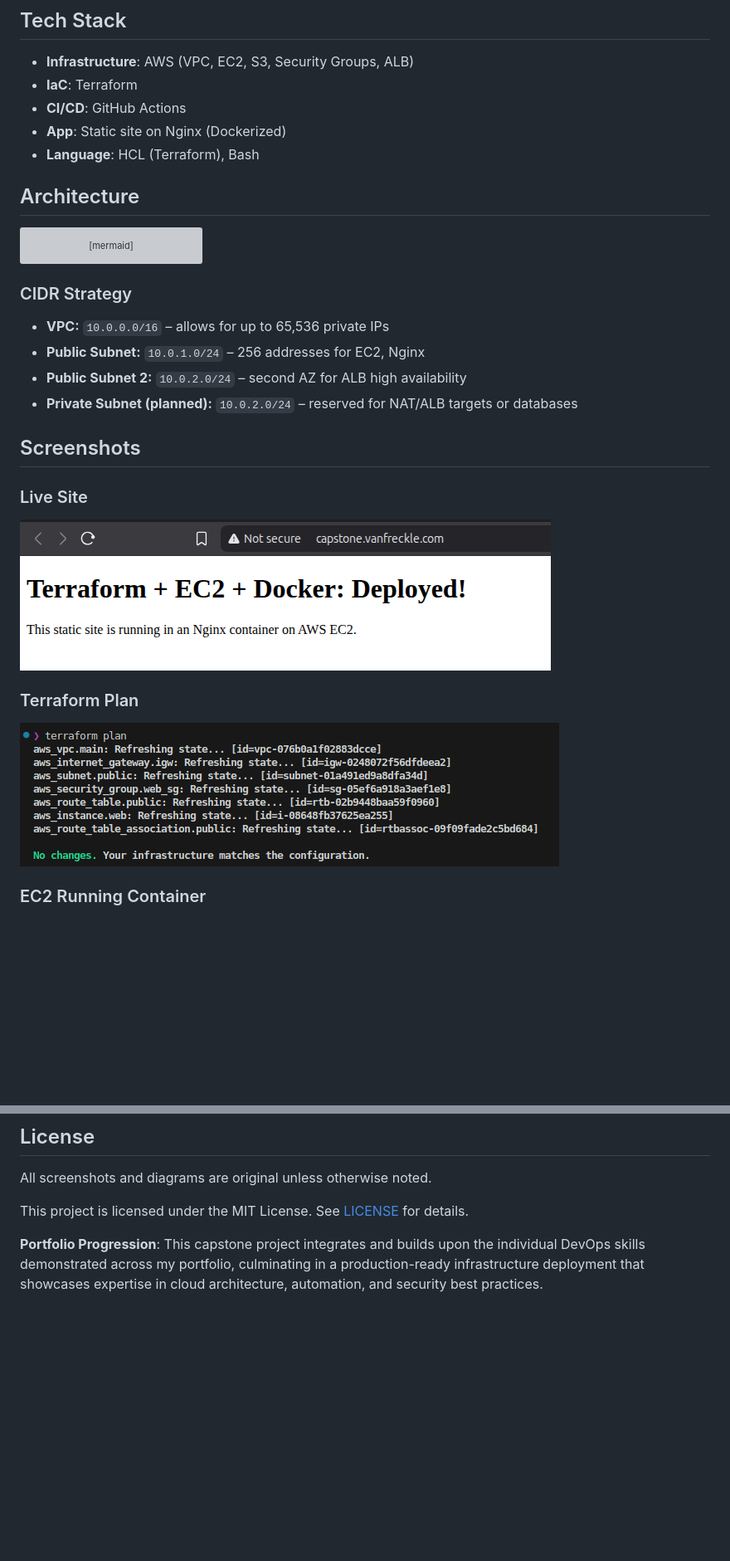
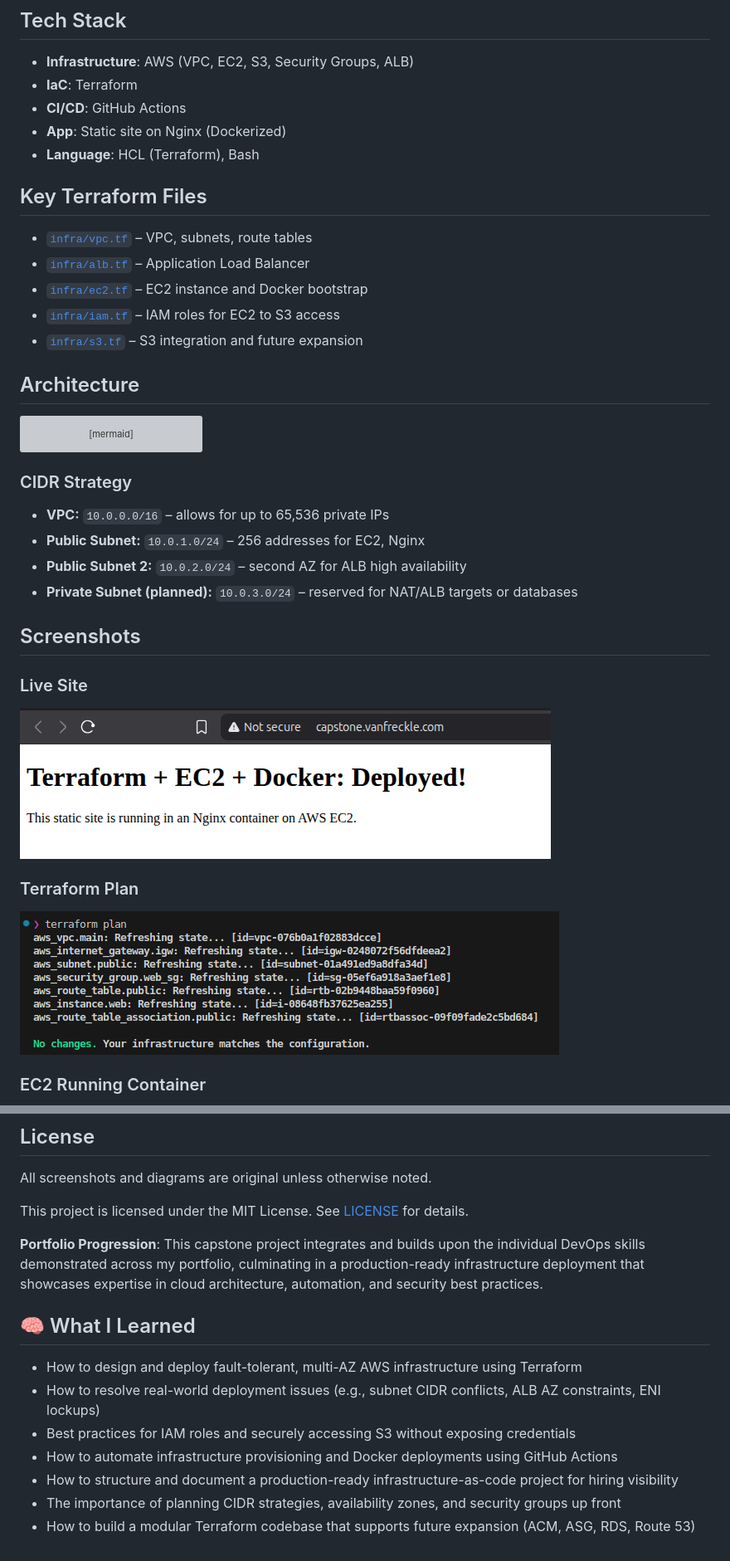
Before and after one commit to jasonvandeventer/terraform_capstone, a Markdown page: README.md, 2 parts joined by grey strips. Shown at 83% size. GitHub-like rendering; blank space fills up the shorter version; grey boxes are pictures that could not be loaded.

Commit message:
Updated README.md for clarification

```diff
--- a/README.md
+++ b/README.md
@@ -27,6 +35,14 @@ This project demonstrates my ability to provision secure, scalable AWS infrastru
 - **CI/CD**: GitHub Actions
 - **App**: Static site on Nginx (Dockerized)
 - **Language**: HCL (Terraform), Bash
+
+## Key Terraform Files
+
+- [`infra/vpc.tf`](infra/vpc.tf) – VPC, subnets, route tables
+- [`infra/alb.tf`](infra/alb.tf) – Application Load Balancer
+- [`infra/ec2.tf`](infra/ec2.tf) – EC2 instance and Docker bootstrap
+- [`infra/iam.tf`](infra/iam.tf) – IAM roles for EC2 to S3 access
+- [`infra/s3.tf`](infra/s3.tf) – S3 integration and future expansion
 
 ## Architecture
 
@@ -109,14 +125,14 @@ graph TB
 - **VPC:** `10.0.0.0/16` – allows for up to 65,536 private IPs
 - **Public Subnet:** `10.0.1.0/24` – 256 addresses for EC2, Nginx
 - **Public Subnet 2:** `10.0.2.0/24` – second AZ for ALB high availability
-- **Private Subnet (planned):** `10.0.2.0/24` – reserved for NAT/ALB targets or databases
+- **Private Subnet (planned):** `10.0.3.0/24` – reserved for NAT/ALB targets or databases
 
 ## Screenshots
 
 ### Live Site
-![Live Screenshot](./docs/site.png)
+![Live Screenshot](docs/site.png)
 
 ### Terraform Plan
-![Terraform Screenshot](./docs/plan.png)
+![Terraform Screenshot](docs/plan.png)
 
 ### EC2 Running Container
@@ -243,5 +259,14 @@ All screenshots and diagrams are original unless otherwise noted.
 
 This project is licensed under the MIT License. See [LICENSE](./LICENSE) for details.
 
+**Portfolio Progression**: This capstone project integrates and builds upon the individual DevOps skills demonstrated across my portfolio, culminating in a production-ready infrastructure deployment that showcases expertise in cloud architecture, automation, and security best practices.
 
-**Portfolio Progression**: This capstone project integrates and builds upon the individual DevOps skills demonstrated across my portfolio, culminating in a production-ready infrastructure deployment that showcases expertise in cloud architecture, automation, and security best practices.
+## 🧠 What I Learned
+
+- How to design and deploy fault-tolerant, multi-AZ AWS infrastructure using Terraform
+- How to resolve real-world deployment issues (e.g., subnet CIDR conflicts, ALB AZ constraints, ENI lockups)
+- Best practices for IAM roles and securely accessing S3 without exposing credentials
+- How to automate infrastructure provisioning and Docker deployments using GitHub Actions
+- How to structure and document a production-ready infrastructure-as-code project for hiring visibility
+- The importance of planning CIDR strategies, availability zones, and security groups up front
+- How to build a modular Terraform codebase that supports future expansion (ACM, ASG, RDS, Route 53)
```
Also changed, not shown: other parts of README.md (+9 -1 lines).
